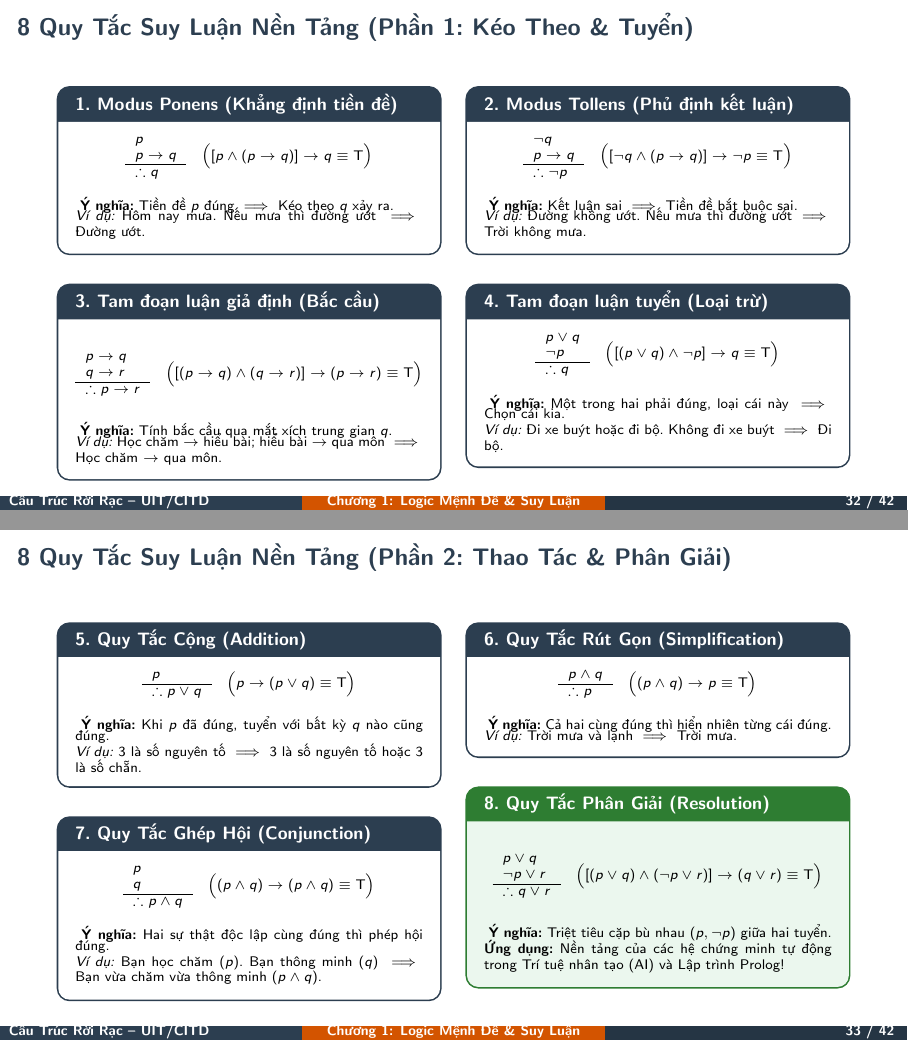
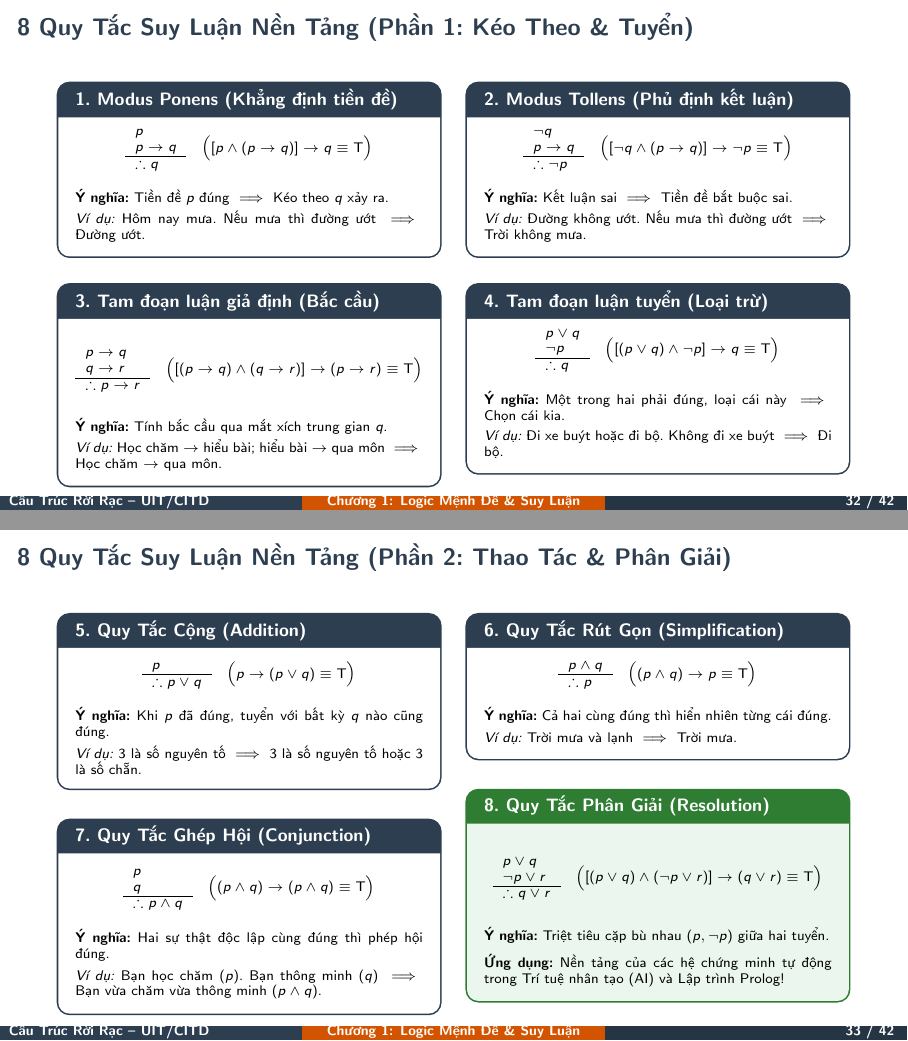
Before and after one commit to 429-too-many-deadlines/notebook-cau-truc-roi-rac, LaTeX slides (Hoc/HocHanh/Chuong1/Chuong1.tex): pages 32 and 33 of 42, joined at a grey line. Compiled offline with pdfLaTeX.

Commit message:
fix: resolve slide 32-33 line collision and correct tcolorbox color mapping in readme

```diff
--- a/Hoc/HocHanh/Chuong1/Chuong1.tex
+++ b/Hoc/HocHanh/Chuong1/Chuong1.tex
@@ -1114,38 +1114,34 @@
     \begin{column}{0.485\textwidth}
       \begin{cozyDef}[1. Modus Ponens (Khẳng định tiền đề)]
         \scriptsize
-        \vspace{-0.1cm}
+        \vspace{-0.16cm}
         $$\begin{array}{l} p \\ p \to q \\ \hline \therefore q \end{array} \quad \Big( [p \land (p \to q)] \to q \equiv \mathbf{T} \Big)$$
-        \vspace{-0.1cm}
-        \textbf{Ý nghĩa:} Tiền đề $p$ đúng $\implies$ Kéo theo $q$ xảy ra.\\
+        \textbf{Ý nghĩa:} Tiền đề $p$ đúng $\implies$ Kéo theo $q$ xảy ra.\\[2.5pt]
         \textit{Ví dụ:} Hôm nay mưa. Nếu mưa thì đường ướt $\implies$ Đường ướt.
       \end{cozyDef}
-      \vspace{0.08cm}
+      \vspace{0.02cm}
       \begin{cozyDef}[3. Tam đoạn luận giả định (Bắc cầu)]
         \scriptsize
-        \vspace{-0.1cm}
+        \vspace{-0.16cm}
         $$\begin{array}{l} p \to q \\ q \to r \\ \hline \therefore p \to r \end{array} \quad \Big( [(p \to q) \land (q \to r)] \to (p \to r) \equiv \mathbf{T} \Big)$$
-        \vspace{-0.1cm}
-        \textbf{Ý nghĩa:} Tính bắc cầu qua mắt xích trung gian $q$.\\
+        \textbf{Ý nghĩa:} Tính bắc cầu qua mắt xích trung gian $q$.\\[2.5pt]
         \textit{Ví dụ:} Học chăm $\to$ hiểu bài; hiểu bài $\to$ qua môn $\implies$ Học chăm $\to$ qua môn.
       \end{cozyDef}
     \end{column}
     \begin{column}{0.485\textwidth}
       \begin{cozyDef}[2. Modus Tollens (Phủ định kết luận)]
         \scriptsize
-        \vspace{-0.1cm}
+        \vspace{-0.16cm}
         $$\begin{array}{l} \neg q \\ p \to q \\ \hline \therefore \neg p \end{array} \quad \Big( [\neg q \land (p \to q)] \to \neg p \equiv \mathbf{T} \Big)$$
-        \vspace{-0.1cm}
-        \textbf{Ý nghĩa:} Kết luận sai $\implies$ Tiền đề bắt buộc~sai.\\
+        \textbf{Ý nghĩa:} Kết luận sai $\implies$ Tiền đề bắt buộc~sai.\\[2.5pt]
         \textit{Ví dụ:} Đường không ướt. Nếu mưa thì đường ướt $\implies$ Trời không mưa.
       \end{cozyDef}
-      \vspace{0.08cm}
+      \vspace{0.02cm}
       \begin{cozyDef}[4. Tam đoạn luận tuyển (Loại trừ)]
         \scriptsize
-        \vspace{-0.1cm}
+        \vspace{-0.16cm}
         $$\begin{array}{l} p \lor q \\ \neg p \\ \hline \therefore q \end{array} \quad \Big( [(p \lor q) \land \neg p] \to q \equiv \mathbf{T} \Big)$$
-        \vspace{-0.1cm}
-        \textbf{Ý nghĩa:} Một trong hai phải đúng, loại cái này $\implies$ Chọn cái kia.\\
+        \textbf{Ý nghĩa:} Một trong hai phải đúng, loại cái này $\implies$ Chọn cái kia.\\[2.5pt]
         \textit{Ví dụ:} Đi xe buýt hoặc đi bộ. Không đi xe buýt $\implies$ Đi bộ.
       \end{cozyDef}
     \end{column}
@@ -1159,8 +1155,7 @@
         \scriptsize
         \vspace{-0.1cm}
         $$\begin{array}{l} p \\ \hline \therefore p \lor q \end{array} \quad \Big( p \to (p \lor q) \equiv \mathbf{T} \Big)$$
-        \vspace{-0.1cm}
-        \textbf{Ý nghĩa:} Khi $p$ đã đúng, tuyển với bất kỳ $q$ nào cũng đúng.\\
+        \textbf{Ý nghĩa:} Khi $p$ đã đúng, tuyển với bất kỳ $q$ nào cũng đúng.\\[3pt]
         \textit{Ví dụ:} $3$ là số nguyên tố $\implies 3$ là số nguyên tố hoặc $3$ là số chẵn.
       \end{cozyDef}
       \vspace{0.08cm}
```
Also changed, not shown: Hoc/HocHanh/Chuong1/Chuong1.pdf, README.md, Hoc/HocHanh/Chuong1/Chuong1.tex (9 more changed lines).
